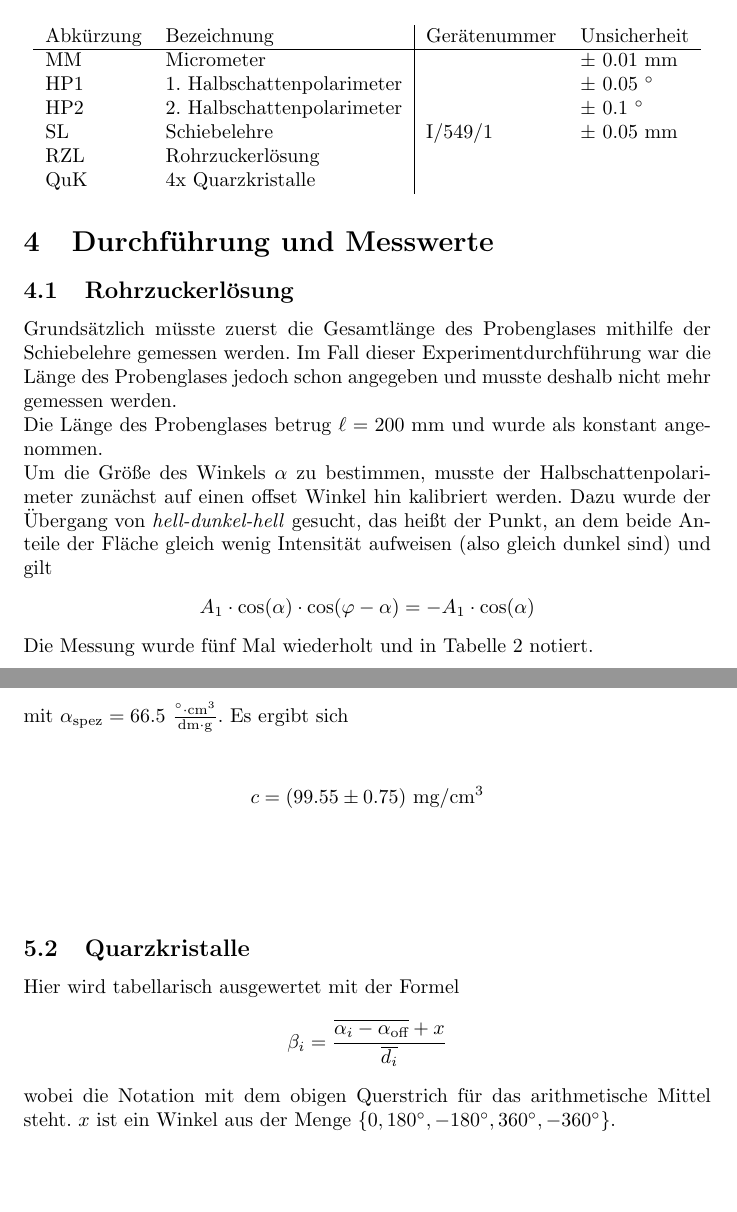
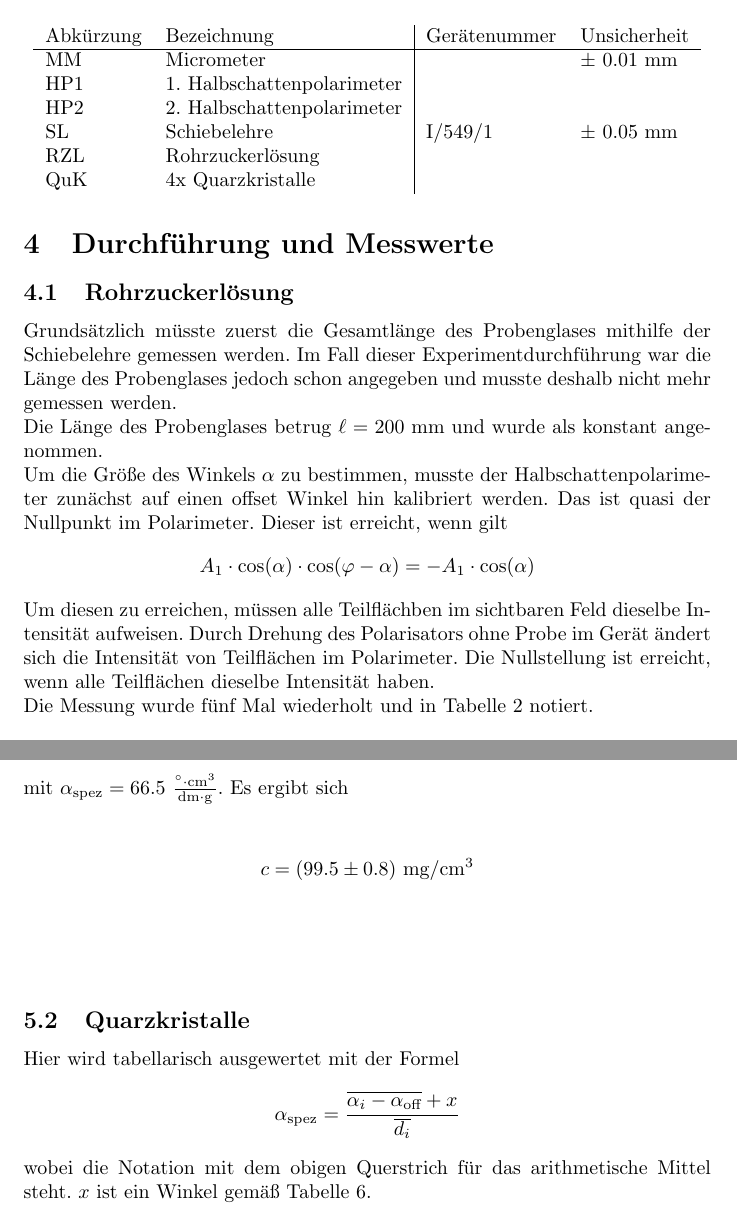
Before and after one commit to jowin202/lab2, a LaTeX document (TU_03_Halbschattenpolarimeter/03_Halbschalenpolarimeter.tex, which reads TU_03_Halbschattenpolarimeter/rohrzucker_konzentration.tex): two parts of pages 4 and 6 of 8, joined at a grey line, cut so that both start at the same text, the shorter picture padded with empty space. Compiled offline with pdfLaTeX.

Commit message:
TU_03 finalize

```diff
--- a/TU_03_Halbschattenpolarimeter/03_Halbschalenpolarimeter.tex
+++ b/TU_03_Halbschattenpolarimeter/03_Halbschalenpolarimeter.tex
@@ -87,8 +87,8 @@ Da es aus physiologischen Gründen schwierig ist, eine Polarisator – Analysato
 Abkürzung & Bezeichnung & Gerätenummer & Unsicherheit \\
 \hline
 MM & Micrometer & & $\pm~0.01~$mm \\
-HP1 & 1. Halbschattenpolarimeter & & $\pm~0.05~^\circ$ \\
-HP2 & 2. Halbschattenpolarimeter & & $\pm~0.1~^\circ$ \\
+HP1 & 1. Halbschattenpolarimeter & &  \\
+HP2 & 2. Halbschattenpolarimeter & & \\
 SL & Schiebelehre & I/549/1 & $\pm~0.05~$mm \\
 RZL & Rohrzuckerlösung & & \\
 QuK & 4x Quarzkristalle & &
@@ -108,10 +108,13 @@ Grundsätzlich müsste zuerst die Gesamtlänge des Probenglases mithilfe der Sch
 Die Länge des Probenglases betrug $\ell = 200~$mm und wurde als konstant angenommen.
 
 
-Um die Größe des Winkels $\alpha$ zu bestimmen, musste der Halbschattenpolarimeter zunächst auf einen offset Winkel hin kalibriert werden. Dazu wurde der Übergang von \textit{hell-dunkel-hell} gesucht, das heißt der Punkt, an dem beide Anteile der Fläche gleich wenig Intensität aufweisen (also gleich dunkel sind) und gilt
+Um die Größe des Winkels $\alpha$ zu bestimmen, musste der Halbschattenpolarimeter zunächst auf einen offset Winkel hin kalibriert werden. Das ist quasi der Nullpunkt im Polarimeter. Dieser ist erreicht, wenn gilt
 \begin{align*}
 A_1\cdot\cos(\alpha)\cdot\cos(\varphi-\alpha) = -A_1\cdot\cos(\alpha)
 \end{align*}
+Um diesen zu erreichen, müssen alle Teilflächben im sichtbaren Feld dieselbe Intensität aufweisen. Durch Drehung des Polarisators ohne Probe im Gerät ändert sich die Intensität von Teilflächen im Polarimeter. Die Nullstellung ist erreicht, wenn alle Teilflächen dieselbe Intensität haben.
+
+
 
 Die Messung wurde fünf Mal wiederholt und in Tabelle \ref{tab:rohrzucker_offset_winkel} notiert.
 
@@ -178,9 +181,9 @@ mit $\as = 66.5~\frac{{}^\circ\cdot \text{cm}^3}{\text{dm}\cdot \text{g}}$. Es e
 
 Hier wird tabellarisch ausgewertet mit der Formel
 \begin{align*}
-\beta_i = \frac{\overline{\alpha_i-\alpha_{\text{off}}} + x}{\overline{d_i}}
+\as = \frac{\overline{\alpha_i-\alpha_{\text{off}}} + x}{\overline{d_i}}
 \end{align*}
-wobei die Notation mit dem obigen Querstrich für das arithmetische Mittel steht. $x$ ist ein Winkel aus der Menge $\{0, 180^\circ, -180^\circ, 360^\circ, -360^\circ\}$.
+wobei die Notation mit dem obigen Querstrich für das arithmetische Mittel steht. $x$ ist ein Winkel gemäß Tabelle~\ref{tab:kristall_auswertung}.
 
 
 \begin{table}[H]
--- a/TU_03_Halbschattenpolarimeter/rohrzucker_konzentration.tex
+++ b/TU_03_Halbschattenpolarimeter/rohrzucker_konzentration.tex
@@ -1,3 +1,3 @@
 \begin{align*}\\
-c = (99.55 \pm0.75)~\text{mg}/\text{cm}^3 \\
+c = (99.5 \pm0.8)~\text{mg}/\text{cm}^3 \\
 \end{align*}\\
```
Also changed, not shown: TU_03_Halbschattenpolarimeter/kristall_auswertung_ergebnis.tex (+1 -1 lines), TU_03_Halbschattenpolarimeter/kristall_auswertung_tab.tex (+1 -1 lines), TU_03_Halbschattenpolarimeter/03_Halbschalenpolarimeter.pdf, TU_03_Halbschattenpolarimeter/03_Halbschalenpolarimeter.tex (7 more changed lines), 5 other files.
